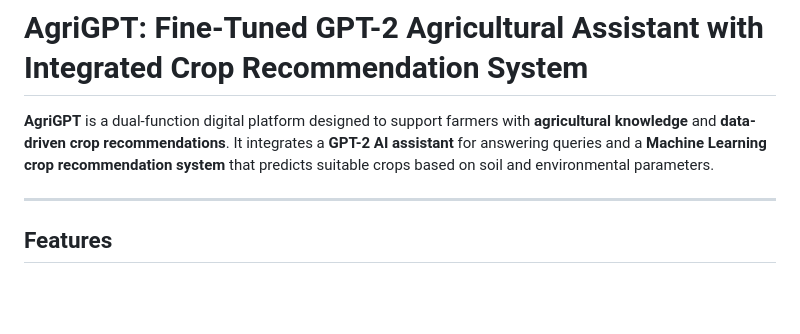
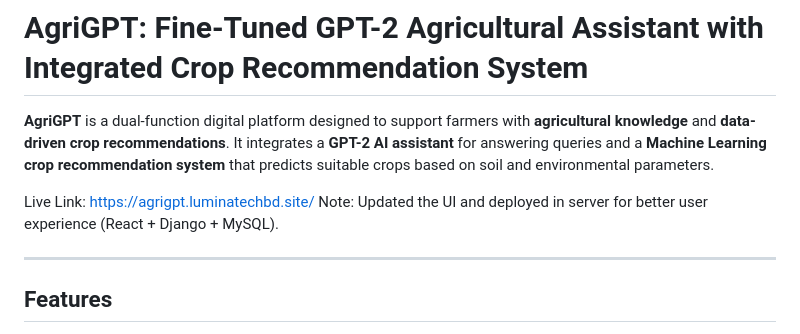
Before and after one commit to mdjisan1/AgriGPT-Enhancing-Agriculture-with-Fine-Tuned-Language-Models-and-Crop-Prediction, a Markdown page: readme.md, the part around one of its changes. GitHub-like rendering; blank space fills up the shorter version.

```diff
--- a/readme.md
+++ b/readme.md
@@ -1,6 +1,9 @@
 # AgriGPT: Fine-Tuned GPT-2 Agricultural Assistant with Integrated Crop Recommendation System
 
 **AgriGPT** is a dual-function digital platform designed to support farmers with **agricultural knowledge** and **data-driven crop recommendations**. It integrates a **GPT-2 AI assistant** for answering queries and a **Machine Learning crop recommendation system** that predicts suitable crops based on soil and environmental parameters.
+
+Live Link: https://agrigpt.luminatechbd.site/
+Note: Updated the UI and deployed in server for better user experience (React + Django + MySQL).
 
 ---
 
```
Also changed, not shown: other parts of readme.md (+1 -0 lines).
